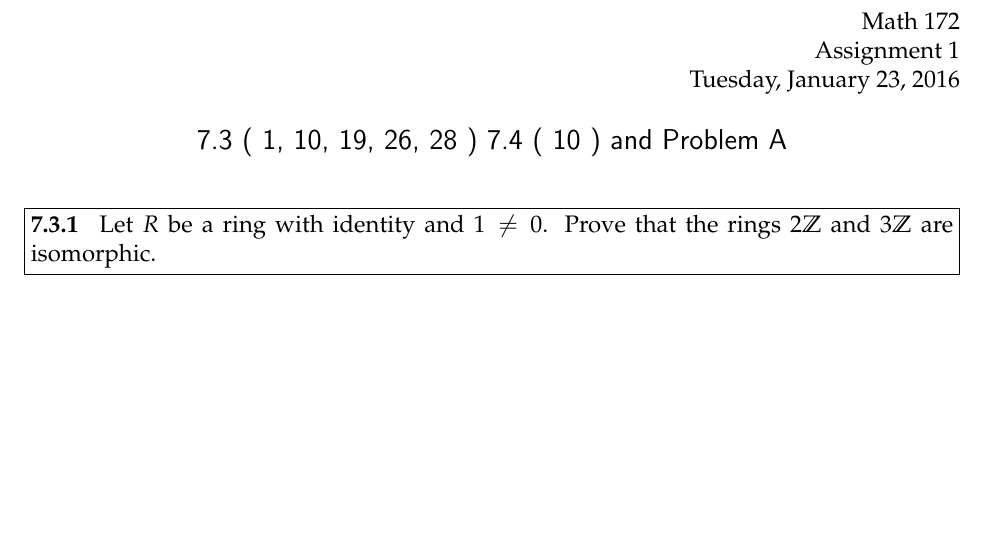
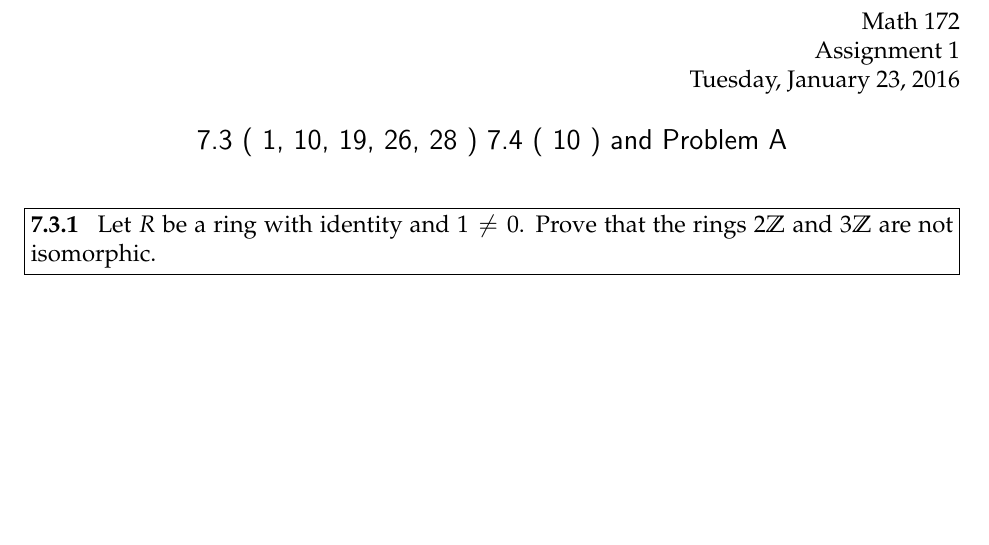
Before and after one commit to jennytdlee/math172psets, a LaTeX problem sheet (hw1.tex): part of page 1 of 7, cut so that both start at the same text. Compiled offline with pdfLaTeX.

Commit message:
Fix another typo in problem 1

```diff
--- a/hw1.tex
+++ b/hw1.tex
@@ -29,7 +29,7 @@
 \problemlist{7.3 ( 1, 10, 19, 26, 28 ) 7.4 ( 10 ) and Problem A}
 
 \begin{problem}[7.3.1]
-	Let $R$ be a ring with identity and $1 \ne 0$. Prove that the rings $2\Zz$ and $3\Zz$ are isomorphic.
+	Let $R$ be a ring with identity and $1 \ne 0$. Prove that the rings $2\Zz$ and $3\Zz$ are not isomorphic.
 \end{problem}
 
 \begin{solution}
```
Also changed, not shown: hw1.pdf, 1 other file.
